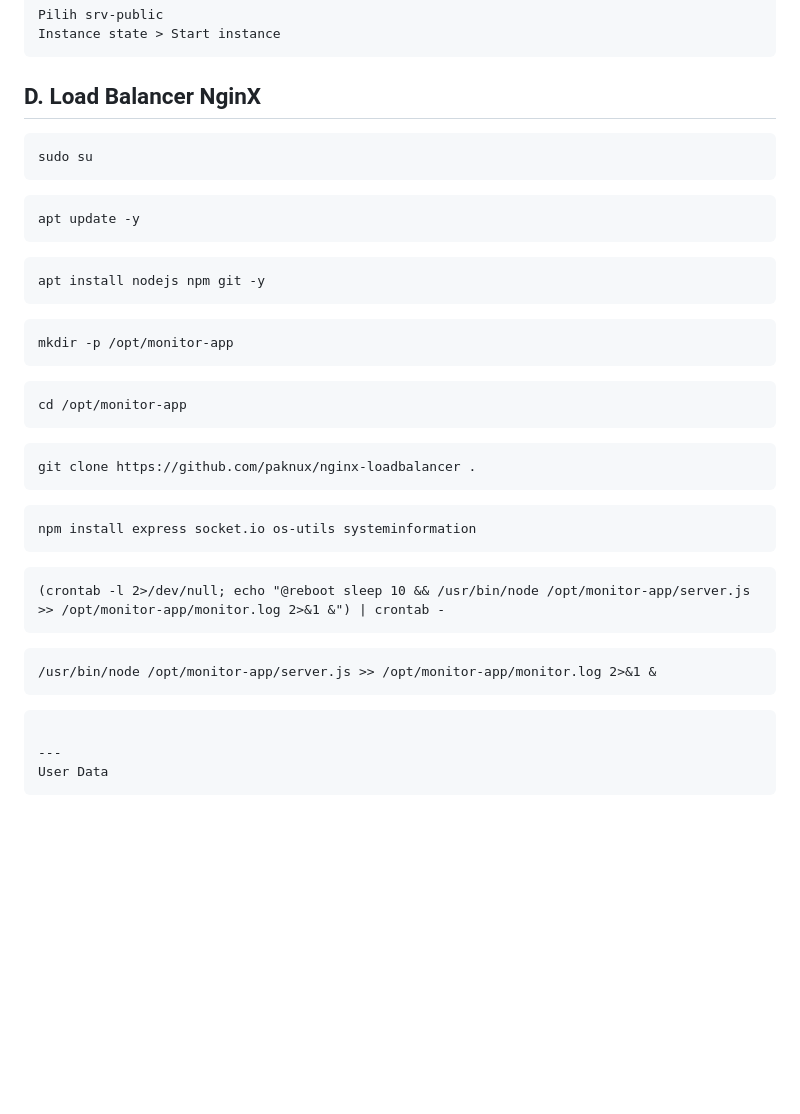
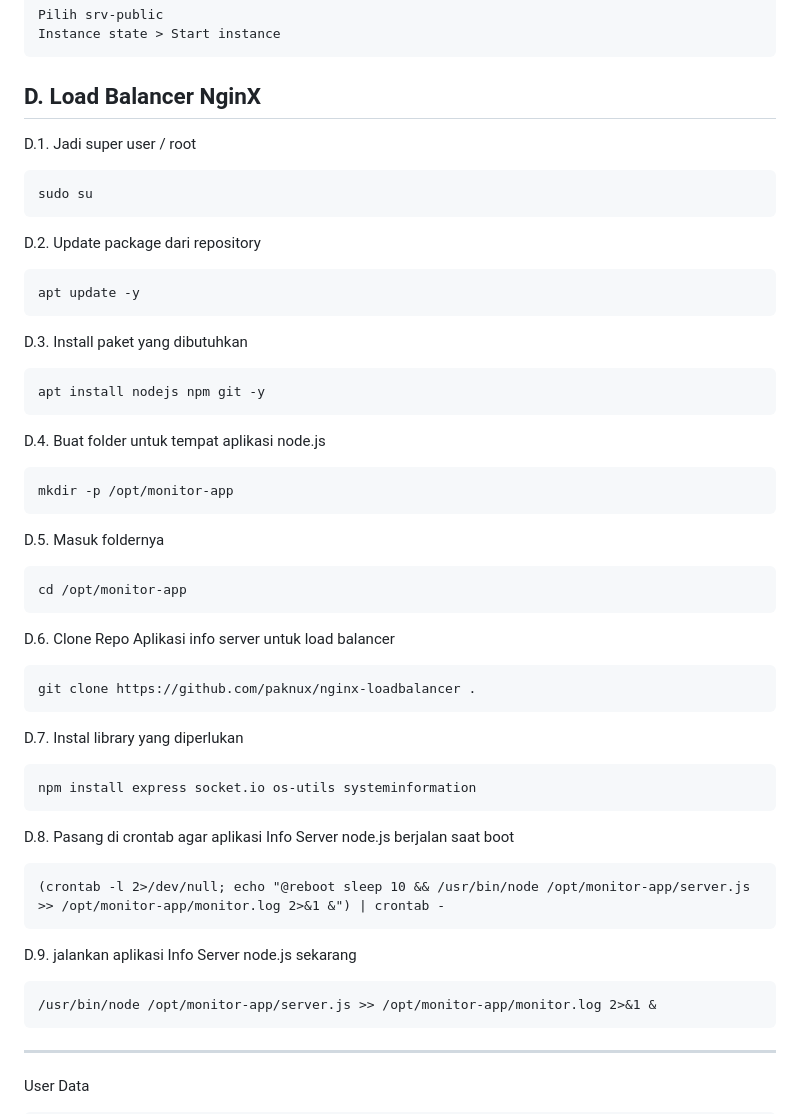
Before and after one commit to paknux/nginx-loadbalancer, a Markdown page: README.md, the part around the change. Drawn GitHub-style; blank space fills up the shorter version.

`````diff
--- a/README.md
+++ b/README.md
@@ -126,43 +126,52 @@ Instance state > Start instance
 
 
 ## D. Load Balancer NginX
+
+D.1. Jadi super user / root
 ````
 sudo su
 ````
 
+D.2. Update package dari repository
 ````
 apt update -y
 ````
 
+D.3. Install paket yang dibutuhkan
 ````
 apt install nodejs npm git -y
 ````
 
+D.4. Buat folder untuk tempat aplikasi node.js
 ````
 mkdir -p /opt/monitor-app
 ````
 
+D.5. Masuk foldernya
 ````
 cd /opt/monitor-app
 ````
 
-````
+D.6. Clone Repo Aplikasi info server untuk load balancer
+```
 git clone https://github.com/paknux/nginx-loadbalancer .
 ````
 
+D.7. Instal library yang diperlukan
 ````
 npm install express socket.io os-utils systeminformation
 ````
 
+D.8. Pasang di crontab agar aplikasi Info Server node.js berjalan saat boot
 ````
 (crontab -l 2>/dev/null; echo "@reboot sleep 10 && /usr/bin/node /opt/monitor-app/server.js >> /opt/monitor-app/monitor.log 2>&1 &") | crontab -
 ````
 
+D.9. jalankan aplikasi Info Server node.js sekarang
 ````
 /usr/bin/node /opt/monitor-app/server.js >> /opt/monitor-app/monitor.log 2>&1 &
 ````
 
-````
 
 ---
 User Data
`````
